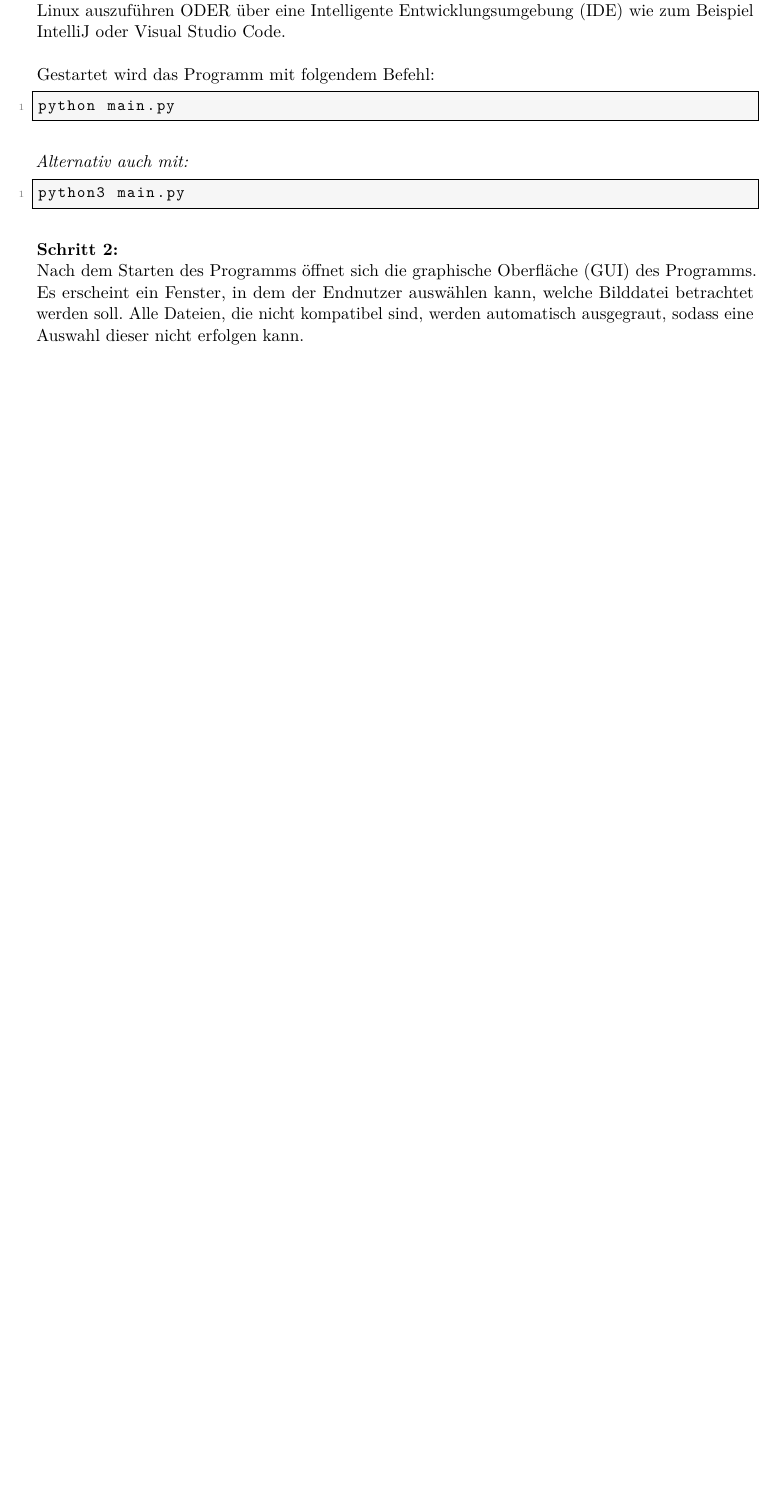
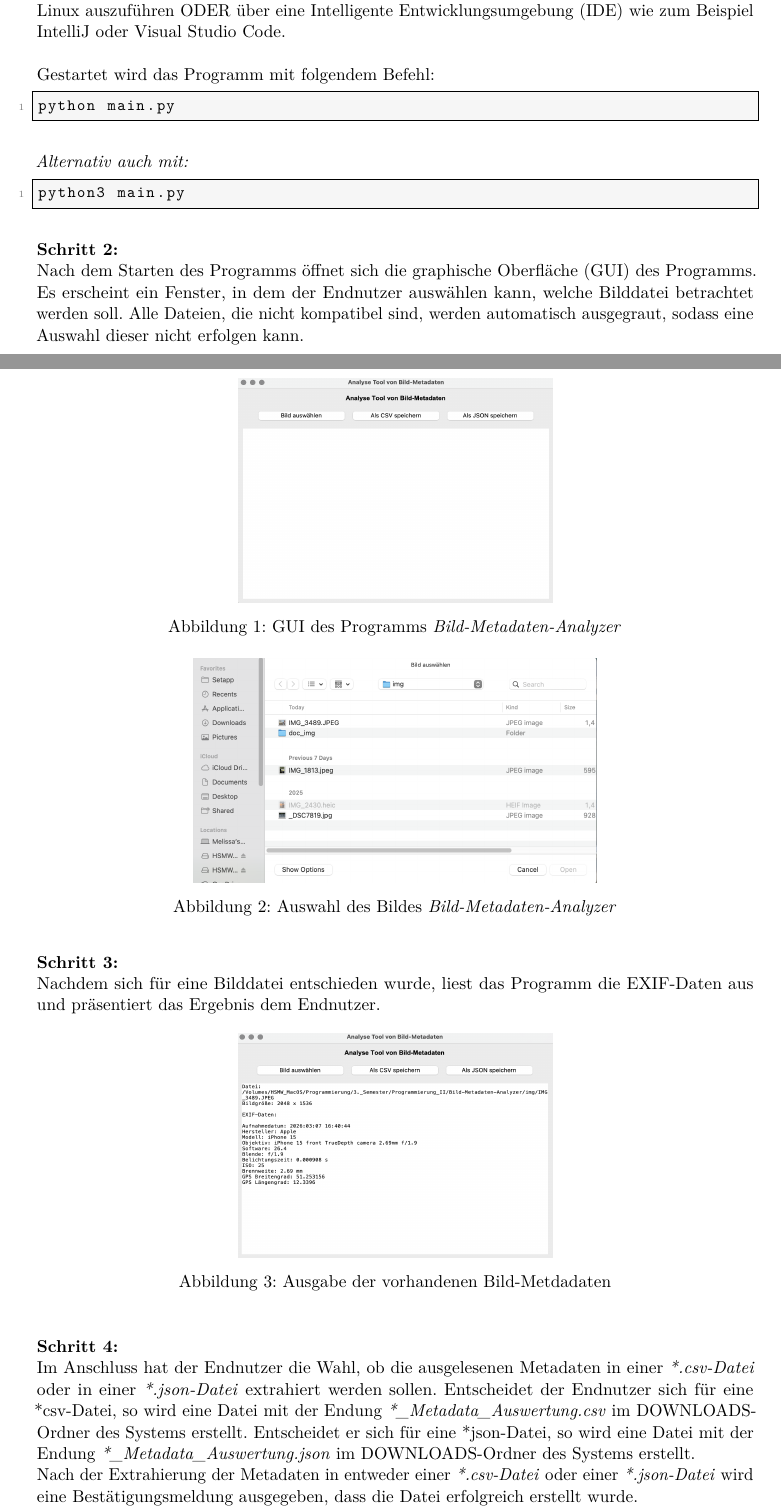
Before and after one commit to nymeria216/Bild-Metadaten-Analyzer, a LaTeX document (doc/Vorlage.tex): part of page 9 of 11 before the commit and two parts of pages 9 and 10 of 13 after it, the two joined at a grey line, cut so that both start at the same text, the shorter picture padded with empty space. The pictures show the PDF file doc/vorlage.pdf that the author committed with the source.

Commit message:
Anleitungen CHECK

```diff
--- a/doc/Vorlage.tex
+++ b/doc/Vorlage.tex
@@ -273,3 +280,33 @@ python3 main.py
 Nach dem Starten des Programms öffnet sich die graphische Oberfläche (GUI) des Programms. Es erscheint ein Fenster, in dem der
 Endnutzer auswählen kann, welche Bilddatei betrachtet werden soll. Alle Dateien, die nicht kompatibel sind, werden automatisch
 ausgegraut, sodass eine Auswahl dieser nicht erfolgen kann.
+\begin{figure}[h]
+    \centering
+    \includegraphics[width=7cm, height=5cm]{/Volumes/HSMW_MacOS/Programmierung/3._Semester/Programmierung_II/Bild-Metadaten-Analyzer/img/img_doc/00_Programm.png}
+    \caption{GUI des Programms \textit{Bild-Metadaten-Analyzer}}
+    \label{fig:00_Programm}
+\end{figure}
+\begin{figure}[h]
+    \centering
+    \includegraphics[width=9cm, height=5cm]{/Volumes/HSMW_MacOS/Programmierung/3._Semester/Programmierung_II/Bild-Metadaten-Analyzer/img/img_doc/01_Programm.png}
+    \caption{Auswahl des Bildes \textit{Bild-Metadaten-Analyzer}}
+    \label{fig:01_Programm}
+\end{figure}
+
+\textbf{Schritt 3:}\\
+Nachdem sich für eine Bilddatei entschieden wurde, liest das Programm die EXIF-Daten aus und präsentiert das Ergebnis dem Endnutzer.
+\begin{figure}[h]
+    \centering
+    \includegraphics[width=7cm, height=5cm]{/Volumes/HSMW_MacOS/Programmierung/3._Semester/Programmierung_II/Bild-Metadaten-Analyzer/img/img_doc/02_Programm.png}
+    \caption{Ausgabe der vorhandenen Bild-Metdadaten}
+    \label{fig:02_Programm}
+\end{figure}
+
+\textbf{Schritt 4:}\\
+Im Anschluss hat der Endnutzer die Wahl, ob die ausgelesenen Metadaten in einer \textit{*.csv-Datei} oder in einer \textit{*.json-Datei} extrahiert werden sollen.
+Entscheidet der Endnutzer sich für eine *csv-Datei, so wird eine Datei mit der Endung \textit{*\_Metadata\_Auswertung.csv} im DOWNLOADS-Ordner des Systems erstellt.
+Entscheidet er sich für eine *json-Datei, so wird eine Datei mit der Endung \textit{*\_Metadata\_Auswertung.json} im DOWNLOADS-Ordner des Systems erstellt.
+\\Nach der Extrahierung der Metadaten in entweder einer \textit{*.csv-Datei} oder einer \textit{*.json-Datei} wird eine Bestätigungsmeldung ausgegeben, dass die Datei erfolgreich erstellt wurde.
+\begin{figure}[h]
+    \centering
+    \includegraphics[width=4cm, height=3cm]{/Volumes/HSMW_MacOS/Programmierung/3._Semester/Programmierung_II/Bild-Metadaten-Analyzer/img/img_doc/03_Programm.png}
@@ -276,3 +338,14 @@ ausgegraut, sodass eine Auswahl dieser nicht erfolgen kann.
+    \label{fig:05_Programm}
+    \vspace{0.5cm}
+    \centering
+    \includegraphics[width=7cm, height=3cm]{/Volumes/HSMW_MacOS/Programmierung/3._Semester/Programmierung_II/Bild-Metadaten-Analyzer/img/img_doc/07_Programm.png}
+    \caption{json-Datei geöffnet mit Visual Studio Code}
+    \label{fig:07_Programm}
+\end{figure}
+
+\clearpage
+
+% Kapitel 5
 \section{Programmaufbau}
 
 \subsection{Vorstellung Quellcode-Dateien}\label{subsec:Vorstellung Quellcode-Dateien}
```
Also changed, not shown: doc/vorlage.pdf, doc/Vorlage.tex (32 more changed lines), 7 other files.
